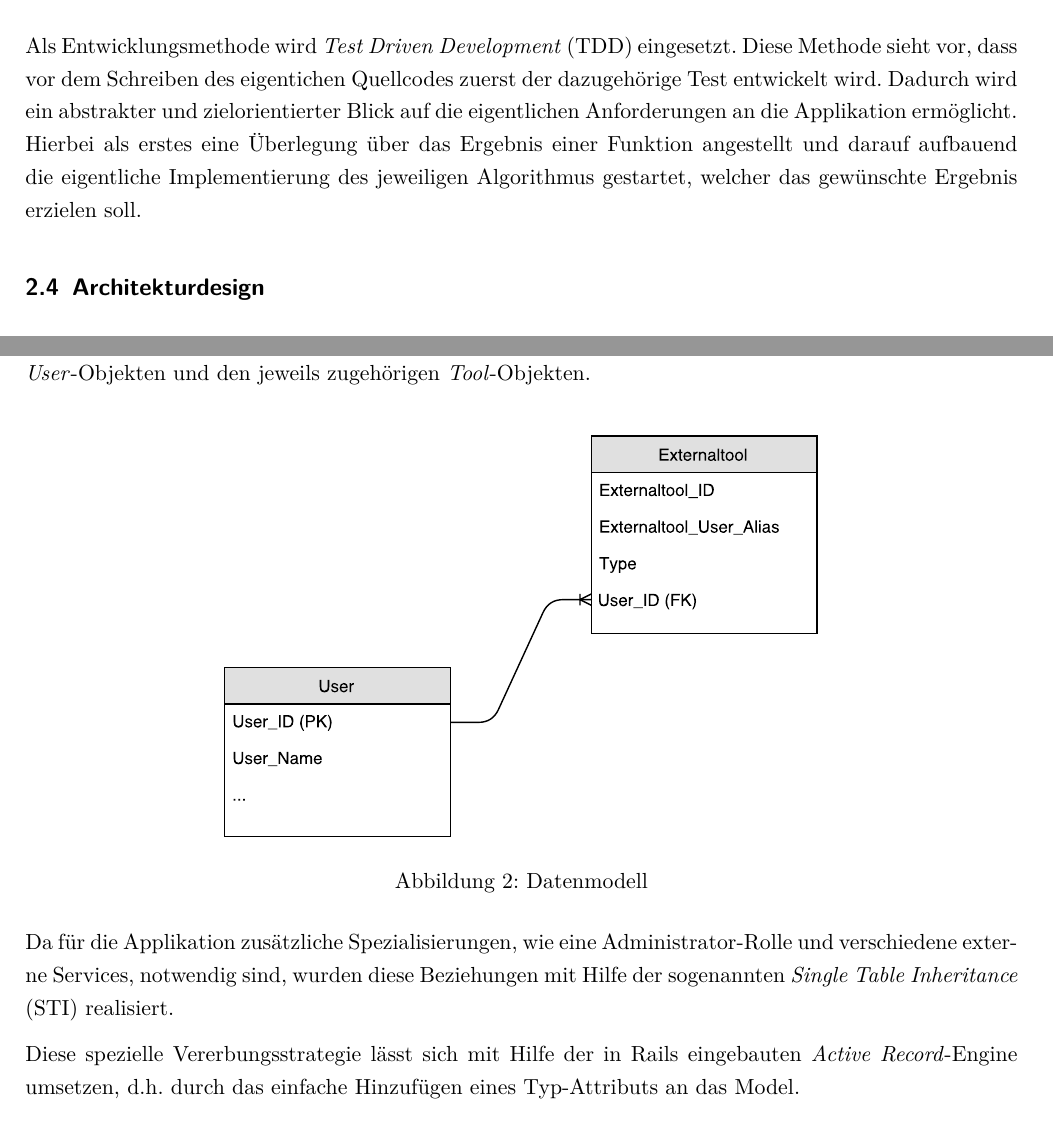
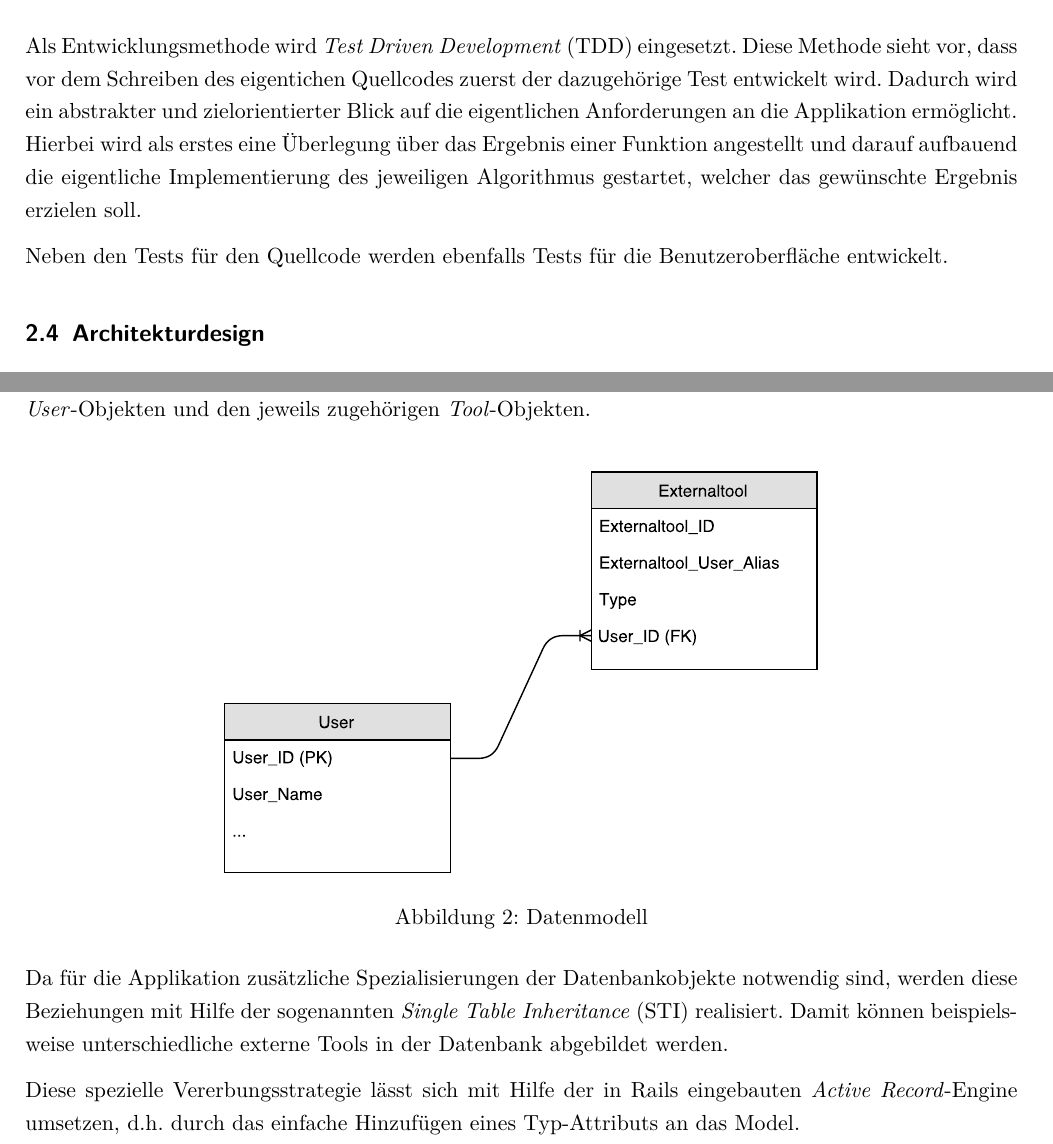
Before and after one commit to fschueller/projektdoku_2016, a LaTeX document (Projektdokumentation.tex, which reads Inhalt/Projektplanung.tex): two parts of pages 10 and 12 of 22, joined at a grey line, cut so that both start at the same text. The pictures show the PDF file Projektdokumentation.pdf that the author committed with the source.

Commit message:
Fixes to planning phase

```diff
--- a/Inhalt/Projektplanung.tex
+++ b/Inhalt/Projektplanung.tex
@@ -35,9 +35,11 @@ Als Entwicklungsmethode wird \textit{Test Driven Development} (\acs{TDD}) einges
 sieht vor, dass vor dem Schreiben des eigentichen Quellcodes zuerst der
 dazugehörige Test entwickelt wird. Dadurch wird ein abstrakter und
 zielorientierter Blick auf die eigentlichen Anforderungen an die Applikation ermöglicht.
-Hierbei als erstes eine Überlegung über das Ergebnis einer Funktion angestellt und darauf
+Hierbei wird als erstes eine Überlegung über das Ergebnis einer Funktion angestellt und darauf
 aufbauend die eigentliche Implementierung des jeweiligen Algorithmus gestartet, welcher das gewünschte
 Ergebnis erzielen soll.
+
+Neben den Tests für den Quellcode werden ebenfalls Tests für die Benutzeroberfläche entwickelt.
 
 \subsection{Architekturdesign}
 \label{sec:Architekturdesign}
@@ -113,17 +105,14 @@ sollen: den \textit{User}-Objekten und den jeweils zugehörigen \textit{Tool}-Ob
 
 \abb{Datenmodell}{fig:Datenmodell}{data-model.pdf}{0.6}
 
-Da für die Applikation zusätzliche Spezialisierungen, wie eine Administrator-Rolle und verschiedene
-externe Services, notwendig sind, wurden diese Beziehungen mit Hilfe der sogenannten
-\textit{Single Table Inheritance} (\acs{STI}) realisiert.
+Da für die Applikation zusätzliche Spezialisierungen der Datenbankobjekte notwendig sind, werden
+diese Beziehungen mit Hilfe der sogenannten \textit{Single Table Inheritance} (\acs{STI}) realisiert.
+Damit können beispielsweise unterschiedliche externe Tools in der Datenbank abgebildet werden.
 
 \abb{Beispielhafte Darstellung der STI}{fig:STI-Beispiel}{STI-Figure.pdf}{0.5}
 
 Diese spezielle Vererbungsstrategie lässt sich mit Hilfe der in Rails eingebauten
 \textit{Active Record}-Engine umsetzen, d.h. durch das einfache Hinzufügen eines Typ-Attributs an das Model.
-% Diese spezielle Vererbungsstrategie lässt sich mit Hilfe der in Rails eingebauten
-% \textit{Active Record}-Engine durch das einfache Hinzufügen eines Typ-Attributs an das Model
-% umsetzen.
 
 \subsection{Schnittstellen}
 \label{sec:Schnittstellen}
```
Also changed, not shown: Projektdokumentation.pdf, Inhalt/Projektplanung.tex (10 more changed lines).
